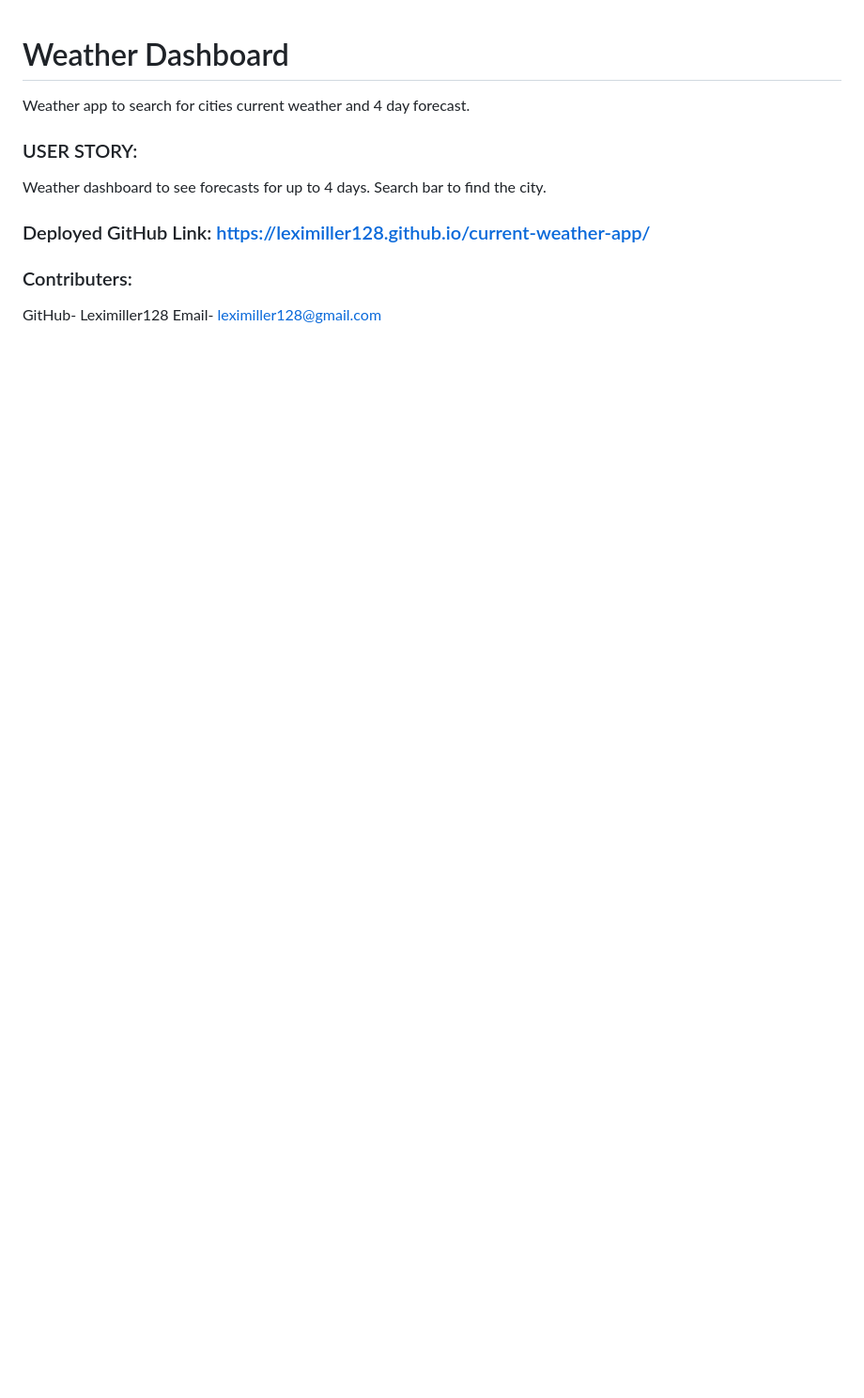
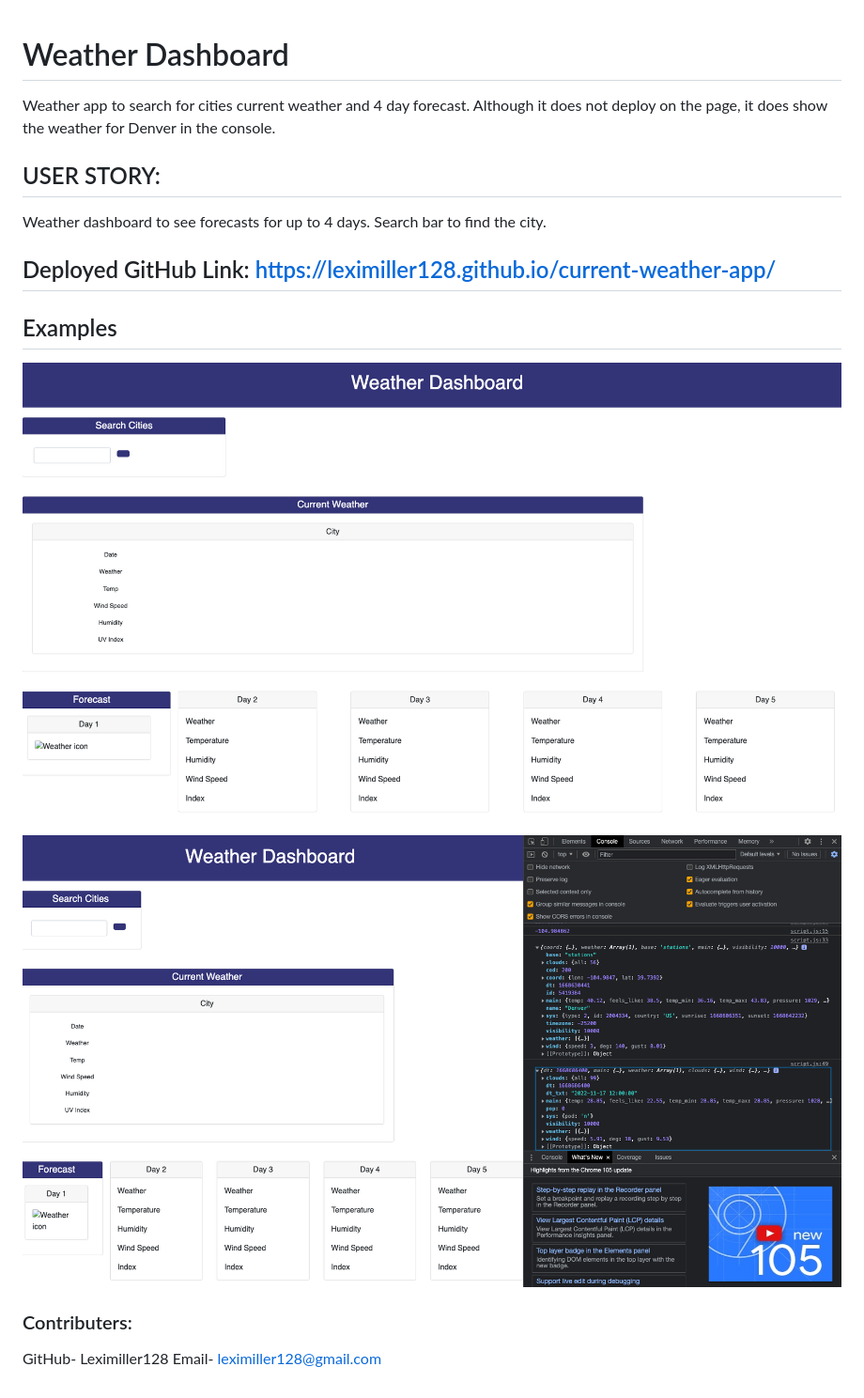
Before and after one commit to Leximiller128/current-weather-app, a Markdown page: README.md, the part around the change. Shown: that part at 94% size. GitHub-like rendering; pictures changed too: Screen Shot 2022-11-16 at 1.27.48 PM.png (added), Screen Shot 2022-11-16 at 1.31.51 PM.png (added); blank space fills up the shorter version.

Commit message:
added gitignore, photos to readme

```diff
--- a/README.md
+++ b/README.md
@@ -1,12 +1,18 @@
 # Weather Dashboard
 
-Weather app to search for cities current weather and 4 day forecast.
+Weather app to search for cities current weather and 4 day forecast. Although it does not deploy on the page, it does show the weather for Denver in the console.
 
-### USER STORY:
+## USER STORY:
 
 Weather dashboard to see forecasts for up to 4 days. Search bar to find the city.
 
-### Deployed GitHub Link: https://leximiller128.github.io/current-weather-app/
+## Deployed GitHub Link: https://leximiller128.github.io/current-weather-app/
+
+## Examples
+
+![without console](./Screen%20Shot%202022-11-16%20at%201.27.48%20PM.png)
+
+![with app running in console](./Screen%20Shot%202022-11-16%20at%201.31.51%20PM.png)
 
 ### Contributers:
 
```
Also changed, not shown: 1 other file.
